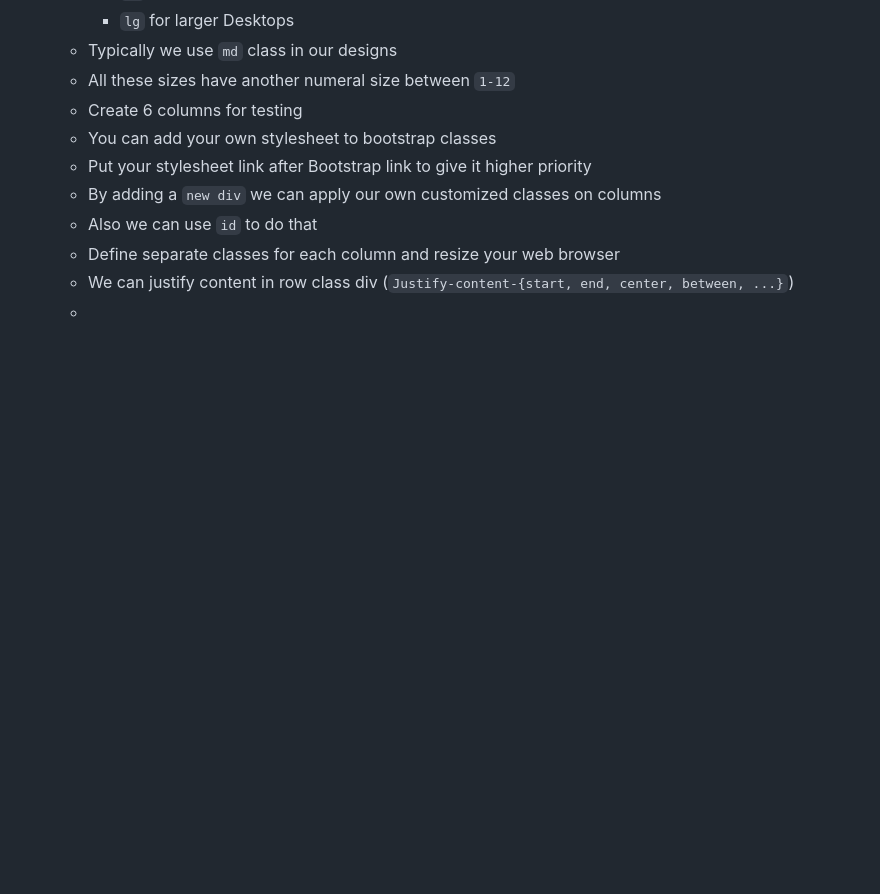
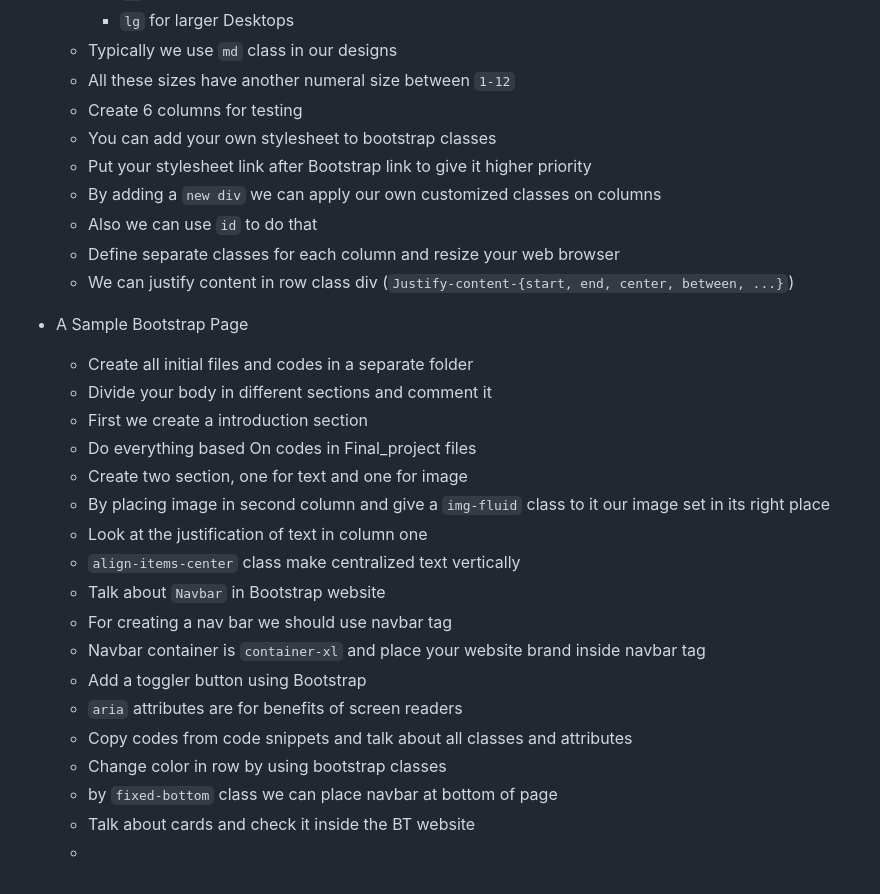
Before and after one commit to al102030/Front-end-Class3, a Markdown page: README.md, the part around the change. Rendered like a GitHub page; blank space fills up the shorter version.

Commit message:
Final bootstrap project has started

```diff
--- a/README.md
+++ b/README.md
@@ -782,4 +782,24 @@ Front-end Crash course for Kadoos Private educational Institute. (HTML, CSS, and
   - Also we can use `id` to do that
   - Define separate classes for each column and resize your web browser
   - We can justify content in row class div (`Justify-content-{start, end, center, between, ...}`)
+
+- <span style="color: Red;">A Sample Bootstrap Page</span>
+
+  - Create all initial files and codes in a separate folder
+  - Divide your body in different sections and comment it
+  - First we create a introduction section
+  - Do everything based On codes in Final_project files
+  - Create two section, one for text and one for image
+  - By placing image in second column and give a `img-fluid` class to it our image set in its right place
+  - Look at the justification of text in column one
+  - `align-items-center` class make centralized text vertically
+  - Talk about `Navbar` in Bootstrap website
+  - For creating a nav bar we should use navbar tag
+  - Navbar container is `container-xl` and place your website brand inside navbar tag
+  - Add a toggler button using Bootstrap
+  - `aria` attributes are for benefits of screen readers
+  - Copy codes from code snippets and talk about all classes and attributes
+  - Change color in row by using bootstrap classes
+  - by `fixed-bottom` class we can place navbar at bottom of page
+  - Talk about cards and check it inside the BT website
   -
```
Also changed, not shown: Final_project/assets/kindle.png (added), Final_project/assets/lotr.png (added), 2 other files.
